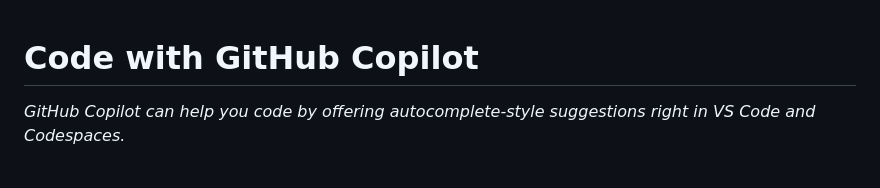
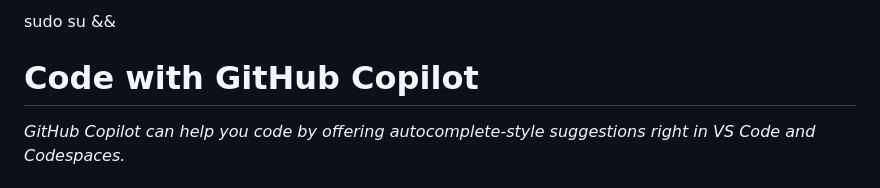
Before and after one commit to skills/copilot-codespaces-vscode, a Markdown page: sudo su && README.md, the part around the change. Drawn GitHub-style.

```diff
--- a/README.md
+++ b/sudo su && README.md
@@ -1,3 +1,4 @@
+sudo su &&
 <header>
 
 <!--
```
